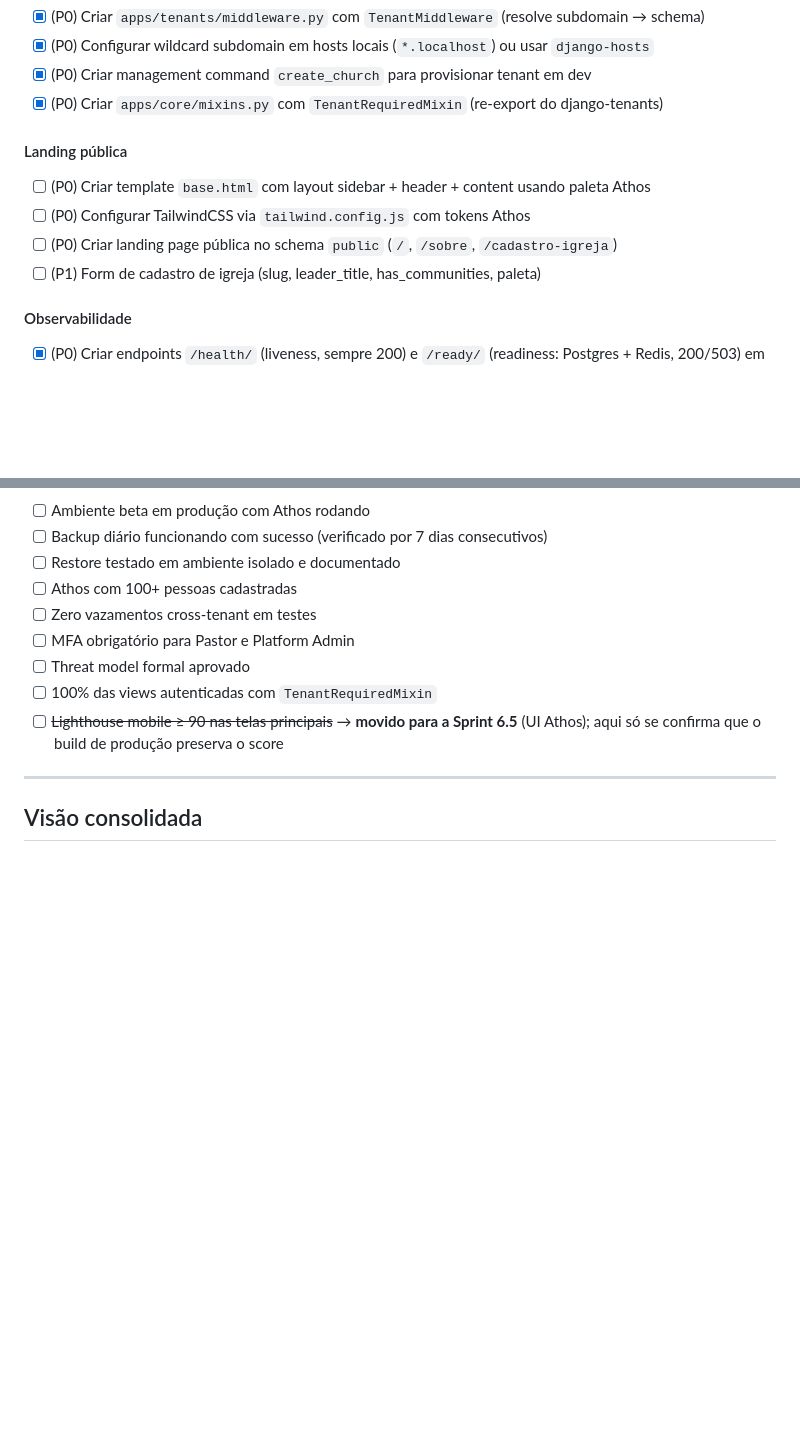
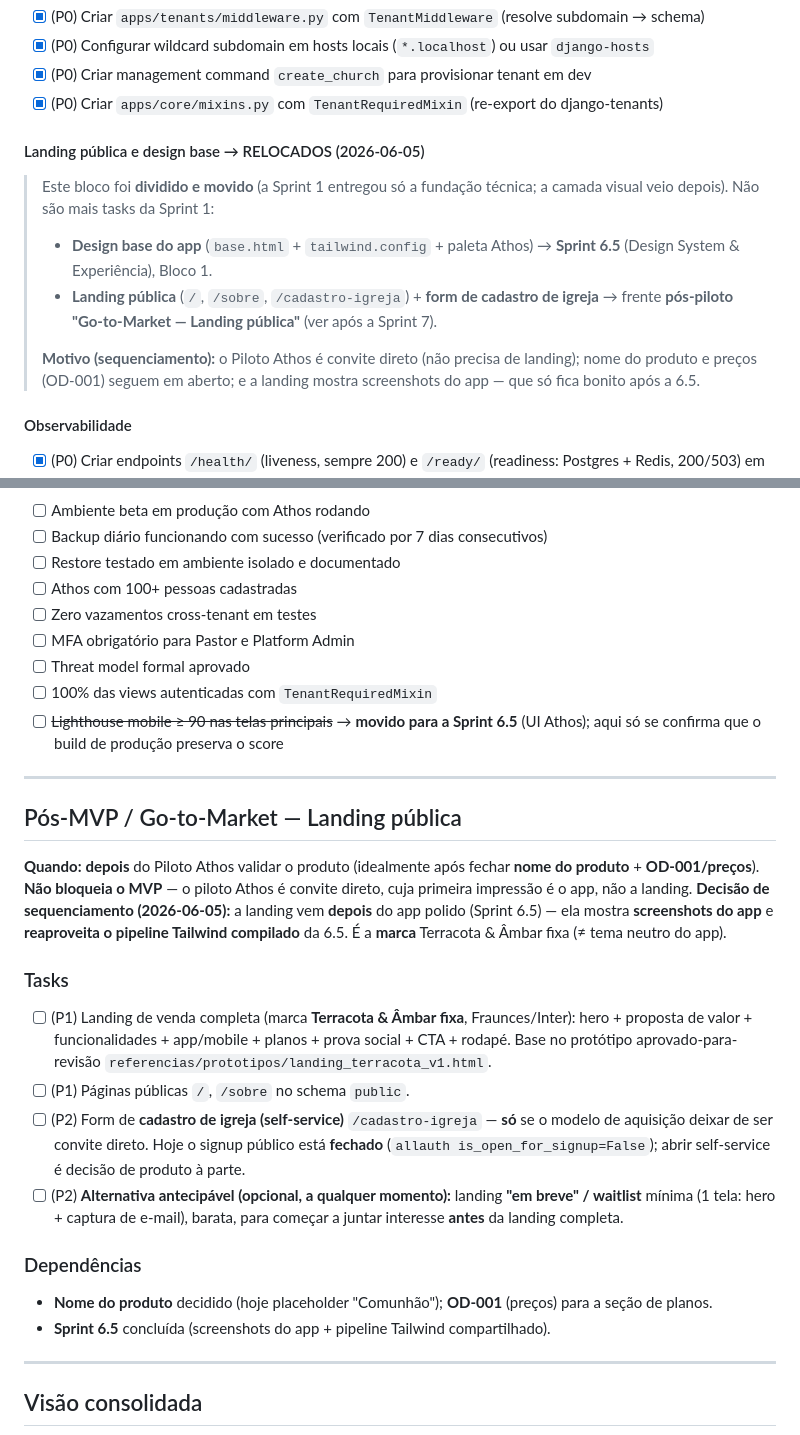
Before and after one commit to Ludsonfrancisco/saas_igreja, a Markdown page: docs/SPRINTS.md, 2 parts joined by grey strips. Rendered like a GitHub page; blank space fills up the shorter version.

Commit message:
sprint 6.5 documentada

````diff
--- a/docs/SPRINTS.md
+++ b/docs/SPRINTS.md
@@ -119,12 +119,13 @@ Detalhamento operacional das 9 sprints do MVP (0–7, com **Sprint 6.5 — Desig
 - [x] (P0) Criar management command `create_church` para provisionar tenant em dev
 - [x] (P0) Criar `apps/core/mixins.py` com `TenantRequiredMixin` (re-export do django-tenants)
 
-#### Landing pública
+#### Landing pública e design base → RELOCADOS (2026-06-05)
 
-- [ ] (P0) Criar template `base.html` com layout sidebar + header + content usando paleta Athos
-- [ ] (P0) Configurar TailwindCSS via `tailwind.config.js` com tokens Athos
-- [ ] (P0) Criar landing page pública no schema `public` (`/`, `/sobre`, `/cadastro-igreja`)
-- [ ] (P1) Form de cadastro de igreja (slug, leader_title, has_communities, paleta)
+> Este bloco foi **dividido e movido** (a Sprint 1 entregou só a fundação técnica; a camada visual veio depois). Não são mais tasks da Sprint 1:
+> - **Design base do app** (`base.html` + `tailwind.config` + paleta Athos) → **Sprint 6.5** (Design System & Experiência), Bloco 1.
+> - **Landing pública** (`/`, `/sobre`, `/cadastro-igreja`) + **form de cadastro de igreja** → frente **pós-piloto "Go-to-Market — Landing pública"** (ver após a Sprint 7).
+>
+> **Motivo (sequenciamento):** o Piloto Athos é convite direto (não precisa de landing); nome do produto e preços (OD-001) seguem em aberto; e a landing mostra screenshots do app — que só fica bonito após a 6.5.
 
 #### Observabilidade
 
@@ -699,6 +700,23 @@ Detalhamento operacional das 9 sprints do MVP (0–7, com **Sprint 6.5 — Desig
 
 ---
 
+## Pós-MVP / Go-to-Market — Landing pública
+
+**Quando:** **depois** do Piloto Athos validar o produto (idealmente após fechar **nome do produto** + **OD-001/preços**). **Não bloqueia o MVP** — o piloto Athos é convite direto, cuja primeira impressão é o app, não a landing.
+**Decisão de sequenciamento (2026-06-05):** a landing vem **depois** do app polido (Sprint 6.5) — ela mostra **screenshots do app** e **reaproveita o pipeline Tailwind compilado** da 6.5. É a **marca** Terracota & Âmbar fixa (≠ tema neutro do app).
+
+### Tasks
+- [ ] (P1) Landing de venda completa (marca **Terracota & Âmbar fixa**, Fraunces/Inter): hero + proposta de valor + funcionalidades + app/mobile + planos + prova social + CTA + rodapé. Base no protótipo aprovado-para-revisão `referencias/prototipos/landing_terracota_v1.html`.
+- [ ] (P1) Páginas públicas `/`, `/sobre` no schema `public`.
+- [ ] (P2) Form de **cadastro de igreja (self-service)** `/cadastro-igreja` — **só** se o modelo de aquisição deixar de ser convite direto. Hoje o signup público está **fechado** (`allauth is_open_for_signup=False`); abrir self-service é decisão de produto à parte.
+- [ ] (P2) **Alternativa antecipável (opcional, a qualquer momento):** landing **"em breve" / waitlist** mínima (1 tela: hero + captura de e-mail), barata, para começar a juntar interesse **antes** da landing completa.
+
+### Dependências
+- **Nome do produto** decidido (hoje placeholder "Comunhão"); **OD-001** (preços) para a seção de planos.
+- **Sprint 6.5** concluída (screenshots do app + pipeline Tailwind compartilhado).
+
+---
+
 ## Visão consolidada
 
 ```mermaid
````
Also changed, not shown: other parts of docs/SPRINTS.md (+2 -0 lines), PRD.md (+6 -4 lines).
